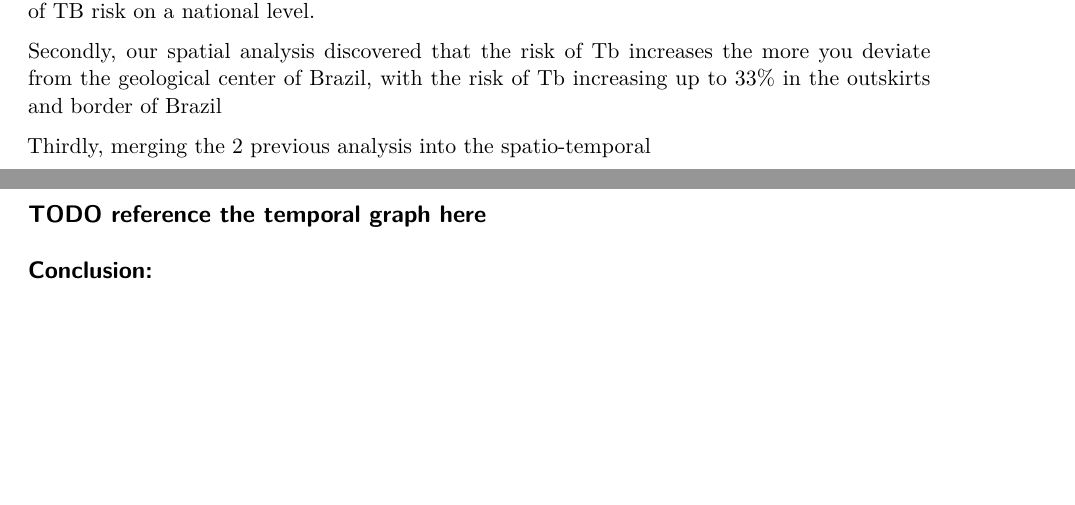
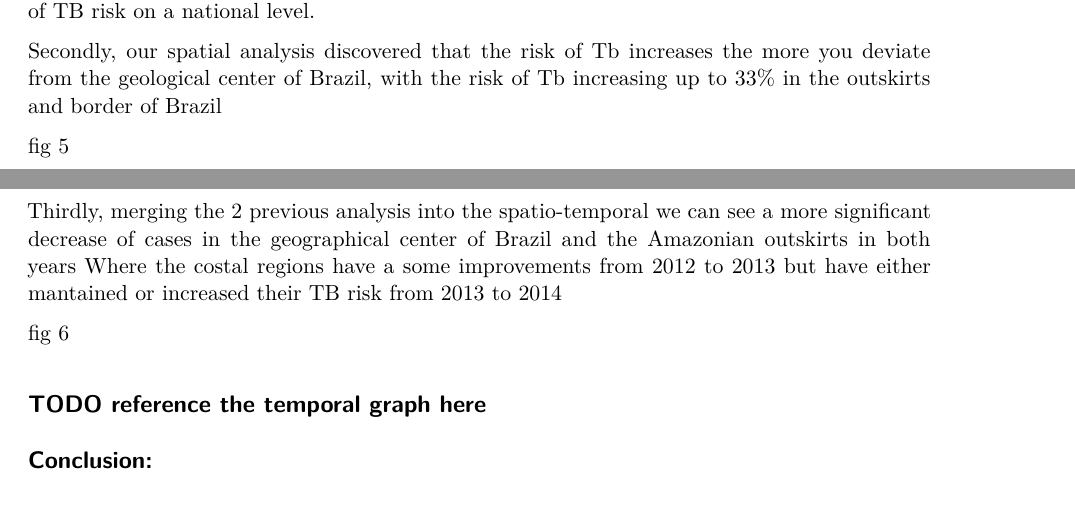
Before and after one commit to JAMota/StatisticalDataModelling, a Quarto document (Group34Coursework.qmd): two parts of pages 4 and 5 of 12, joined at a grey line, cut so that both start at the same text, the shorter picture padded with empty space. Rendered offline with R 4.5, knitr and Pandoc in place of Quarto, then LaTeX, with nearby package versions; some code elsewhere in the file could not run offline.

Commit message:
Explanations and fig explanation started

```diff
--- a/Group34Coursework.qmd
+++ b/Group34Coursework.qmd
@@ -236,8 +236,11 @@ In contract from 2013 to 2014 the data displays very little decrease of TB risk
 
  Secondly, our spatial analysis discovered that the risk of Tb increases the more you deviate from the geological center of Brazil, with the risk of Tb <!-- going from 3.6 to 4.8 --> increasing up to 33% in the outskirts and border of Brazil
 
+fig 5
 
-Thirdly, merging the 2 previous analysis into the spatio-temporal
+Thirdly, merging the 2 previous analysis into the spatio-temporal we can see a more significant decrease of cases in the geographical center of Brazil and the Amazonian outskirts in both years Where the costal regions have a some improvements from 2012 to 2013 but have either mantained or increased their TB risk from 2013 to 2014
+
+fig 6
 
 
 
```
